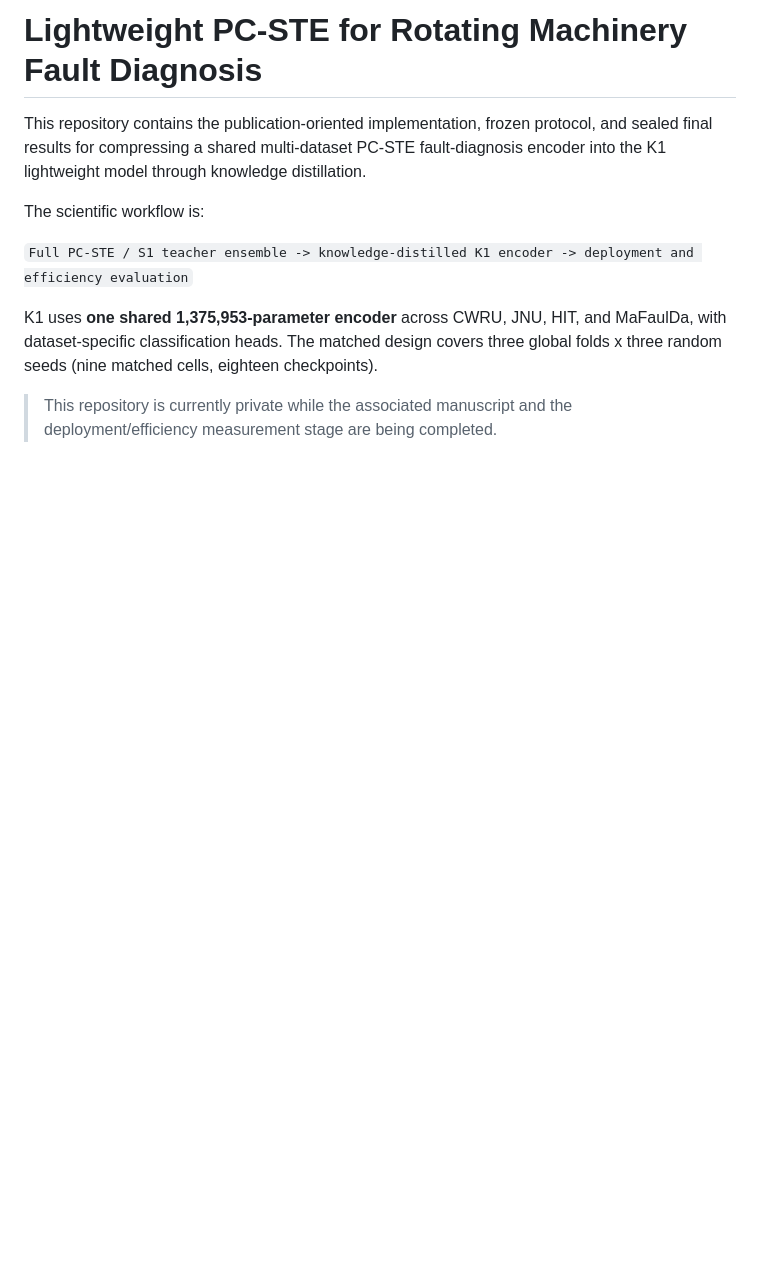
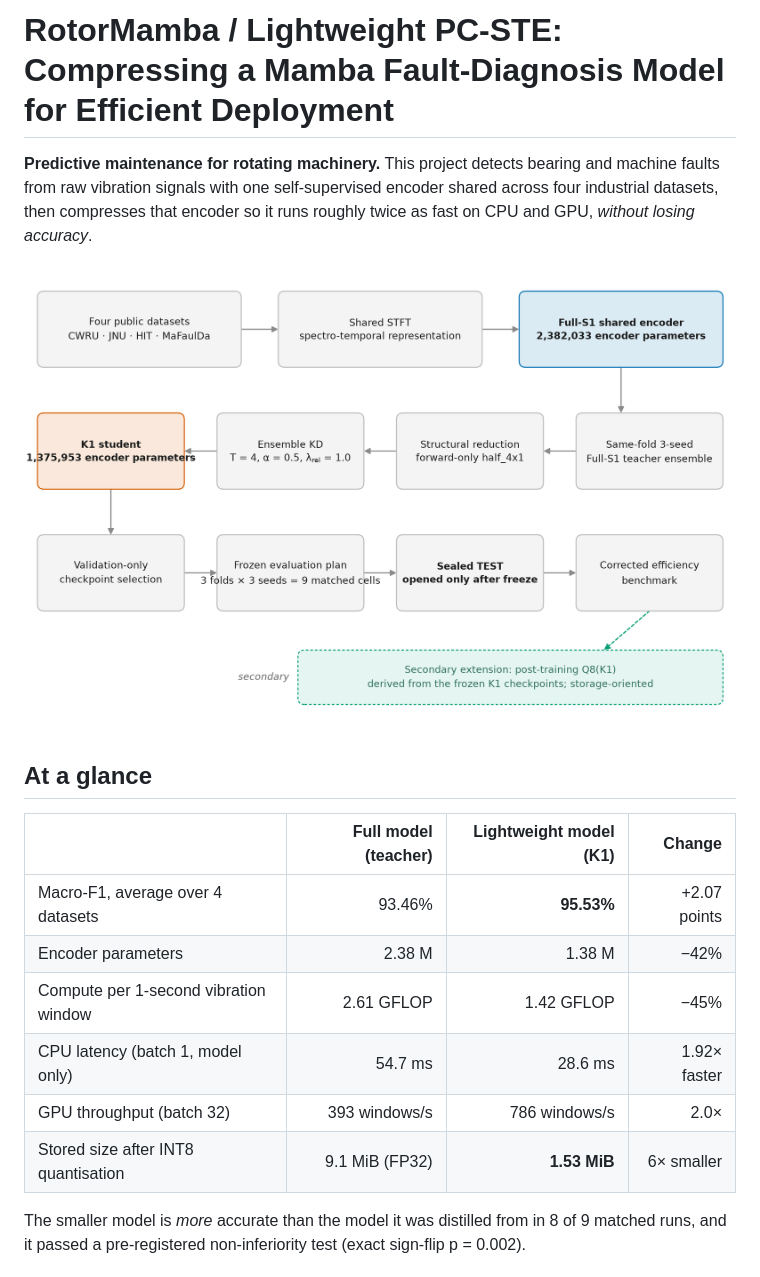
Before and after one commit to mohammadabdalaziz241/Lightweight-PCSTE, a Markdown page: README.md, the part around one of its changes. Drawn GitHub-style; blank space fills up the shorter version.

```diff
--- a/README.md
+++ b/README.md
@@ -1,12 +1,21 @@
-# Lightweight PC-STE for Rotating Machinery Fault Diagnosis
+# RotorMamba / Lightweight PC-STE: Compressing a Mamba Fault-Diagnosis Model for Efficient Deployment
 
-This repository contains the publication-oriented implementation, frozen protocol, and sealed final results for compressing a shared multi-dataset PC-STE fault-diagnosis encoder into the K1 lightweight model through knowledge distillation.
+**Predictive maintenance for rotating machinery.** This project detects bearing and machine faults from raw vibration signals with one self-supervised encoder shared across four industrial datasets, then compresses that encoder so it runs roughly twice as fast on CPU and GPU, *without losing accuracy*.
 
-The scientific workflow is:
+<p align="center">
+  <img src="figures/publication_figures/fig01_workflow_overview.png" alt="Workflow: self-supervised PC-STE teacher ensemble, distilled into the lightweight K1 encoder, then evaluated for deployment efficiency" width="900">
+</p>
 
-`Full PC-STE / S1 teacher ensemble -> knowledge-distilled K1 encoder -> deployment and efficiency evaluation`
+## At a glance
 
-K1 uses **one shared 1,375,953-parameter encoder** across CWRU, JNU, HIT, and MaFaulDa, with dataset-specific classification heads. The matched design covers three global folds x three random seeds (nine matched cells, eighteen checkpoints).
+| | Full model (teacher) | Lightweight model (K1) | Change |
+|---|---:|---:|---:|
+| Macro-F1, average over 4 datasets | 93.46% | **95.53%** | +2.07 points |
+| Encoder parameters | 2.38 M | 1.38 M | −42% |
+| Compute per 1-second vibration window | 2.61 GFLOP | 1.42 GFLOP | −45% |
+| CPU latency (batch 1, model only) | 54.7 ms | 28.6 ms | 1.92× faster |
+| GPU throughput (batch 32) | 393 windows/s | 786 windows/s | 2.0× |
+| Stored size after INT8 quantisation | 9.1 MiB (FP32) | **1.53 MiB** | 6× smaller |
 
-> This repository is currently private while the associated manuscript and the deployment/efficiency measurement stage are being completed.
+The smaller model is *more* accurate than the model it was distilled from in 8 of 9 matched runs, and it passed a pre-registered non-inferiority test (exact sign-flip p = 0.002).
 
```
Also changed, not shown: other parts of README.md (+37 -0 lines).
